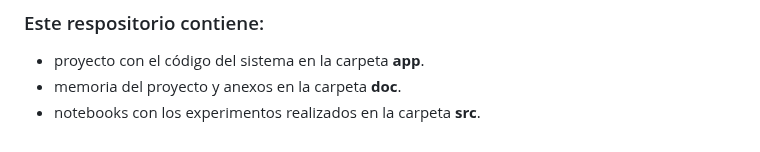
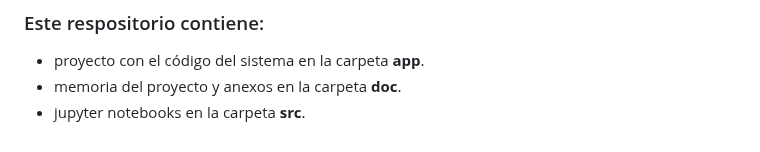
Before and after one commit to sml1010/TFG-SynapSound, a Markdown page: README.md, the part around the change. GitHub-like rendering.

Commit message:
Correct typo in README regarding notebooks

```diff
--- a/README.md
+++ b/README.md
@@ -41,4 +41,4 @@ The main objective is to develop a platform capable of processing signals captur
 
 - proyecto con el código del sistema en la carpeta **app**.
 - memoria del proyecto y anexos en la carpeta **doc**.
-- notebooks con los experimentos realizados en la carpeta **src**.
+- jupyter notebooks  en la carpeta **src**.
```
